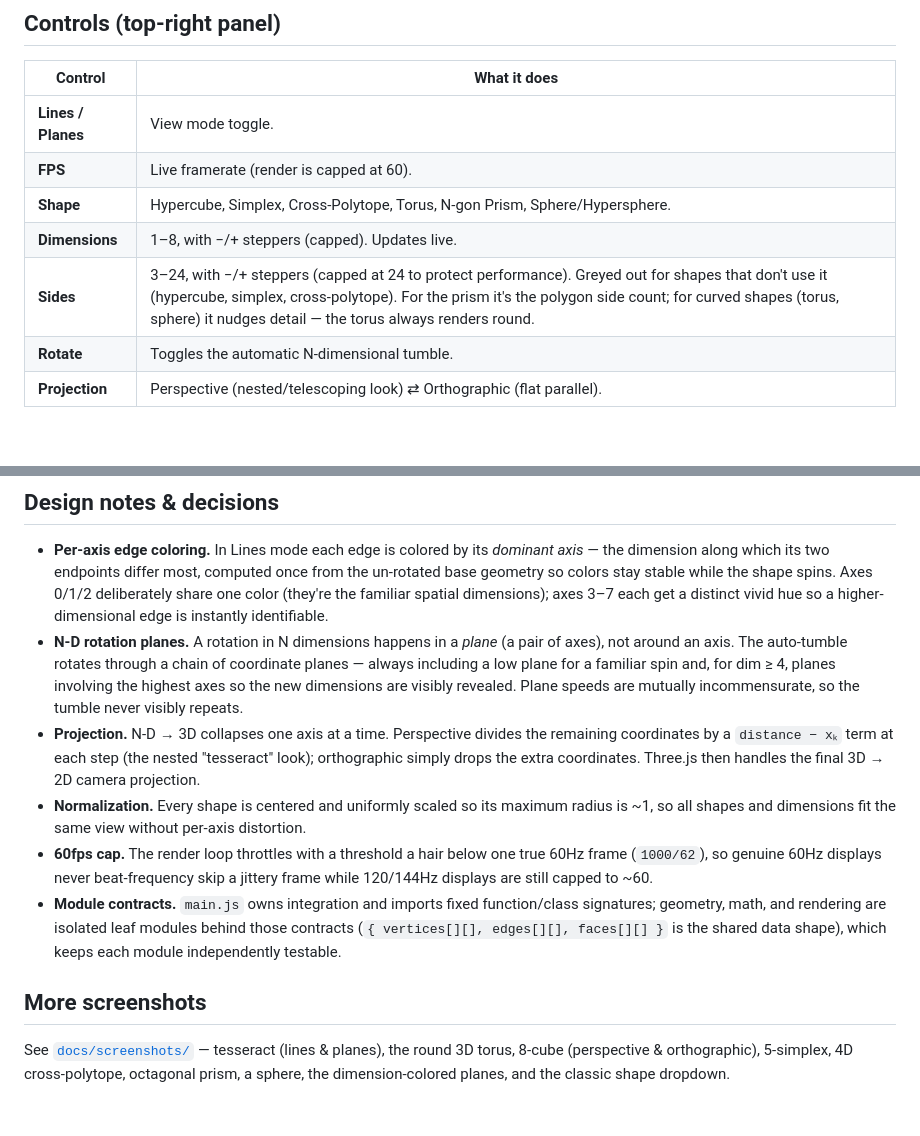
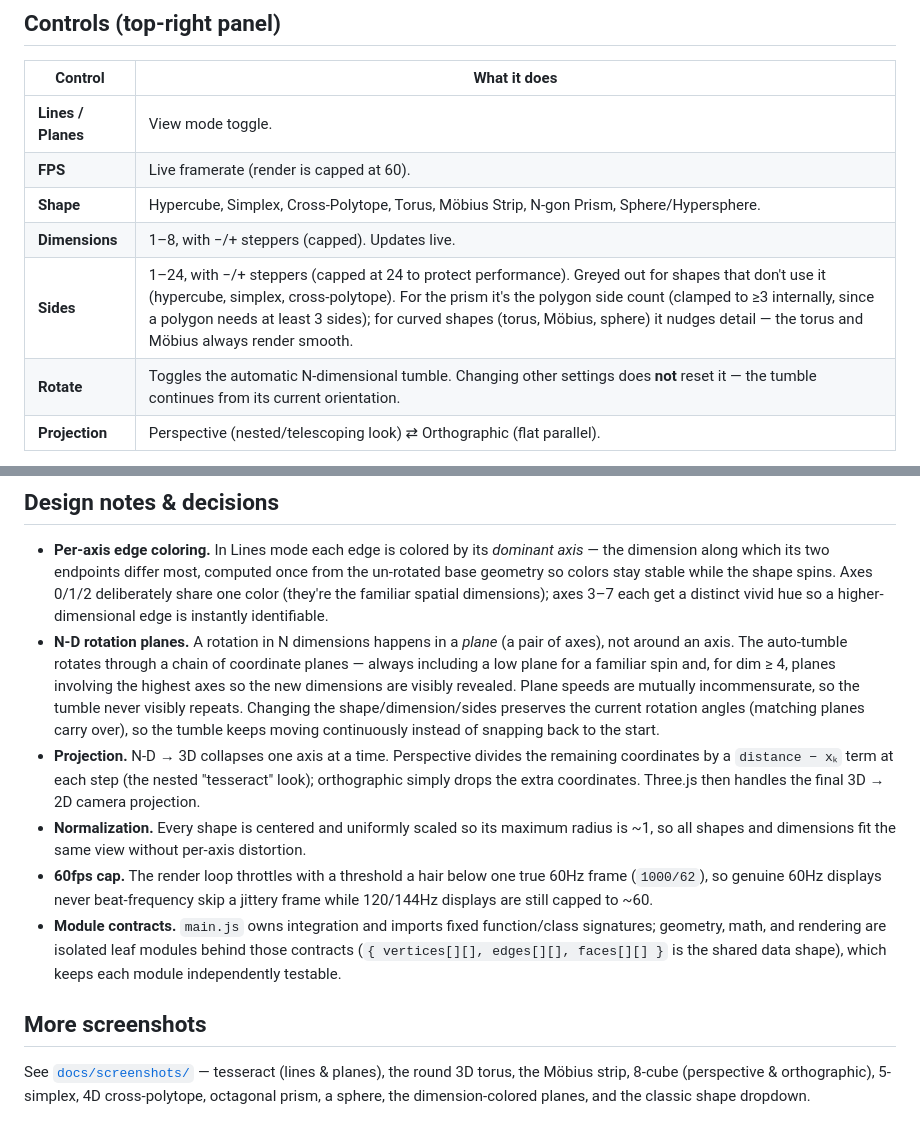
Before and after one commit to matttennie/multi-dim-viz, a Markdown page: README.md, 2 parts joined by grey strips. Drawn GitHub-style; blank space fills up the shorter version.

```diff
--- a/README.md
+++ b/README.md
@@ -24,10 +24,10 @@ To build a static bundle: `npm run build` (output in `dist/`), preview with
 | --- | --- |
 | **Lines / Planes** | View mode toggle. |
 | **FPS** | Live framerate (render is capped at 60). |
-| **Shape** | Hypercube, Simplex, Cross-Polytope, Torus, N-gon Prism, Sphere/Hypersphere. |
+| **Shape** | Hypercube, Simplex, Cross-Polytope, Torus, Möbius Strip, N-gon Prism, Sphere/Hypersphere. |
 | **Dimensions** | 1–8, with −/+ steppers (capped). Updates live. |
-| **Sides** | 3–24, with −/+ steppers (capped at 24 to protect performance). Greyed out for shapes that don't use it (hypercube, simplex, cross-polytope). For the prism it's the polygon side count; for curved shapes (torus, sphere) it nudges detail — the torus always renders round. |
-| **Rotate** | Toggles the automatic N-dimensional tumble. |
+| **Sides** | 1–24, with −/+ steppers (capped at 24 to protect performance). Greyed out for shapes that don't use it (hypercube, simplex, cross-polytope). For the prism it's the polygon side count (clamped to ≥3 internally, since a polygon needs at least 3 sides); for curved shapes (torus, Möbius, sphere) it nudges detail — the torus and Möbius always render smooth. |
+| **Rotate** | Toggles the automatic N-dimensional tumble. Changing other settings does **not** reset it — the tumble continues from its current orientation. |
 | **Projection** | Perspective (nested/telescoping look) ⇄ Orthographic (flat parallel). |
 
 - **Drag** (mouse or touch) to rotate the view.
@@ -91,7 +91,9 @@ src/
   of coordinate planes — always including a low plane for a familiar spin and,
   for dim ≥ 4, planes involving the highest axes so the new dimensions are
   visibly revealed. Plane speeds are mutually incommensurate, so the tumble
-  never visibly repeats.
+  never visibly repeats. Changing the shape/dimension/sides preserves the
+  current rotation angles (matching planes carry over), so the tumble keeps
+  moving continuously instead of snapping back to the start.
 - **Projection.** N-D → 3D collapses one axis at a time. Perspective divides the
   remaining coordinates by a `distance − xₖ` term at each step (the nested
   "tesseract" look); orthographic simply drops the extra coordinates. Three.js
@@ -110,6 +112,6 @@ src/
 ## More screenshots
 
 See [`docs/screenshots/`](docs/screenshots/) — tesseract (lines & planes), the
-round 3D torus, 8-cube (perspective & orthographic), 5-simplex, 4D
-cross-polytope, octagonal prism, a sphere, the dimension-colored planes, and the
-classic shape dropdown.
+round 3D torus, the Möbius strip, 8-cube (perspective & orthographic),
+5-simplex, 4D cross-polytope, octagonal prism, a sphere, the dimension-colored
+planes, and the classic shape dropdown.
```
Also changed, not shown: docs/screenshots/12-mobius.png (added), 2 other files.
